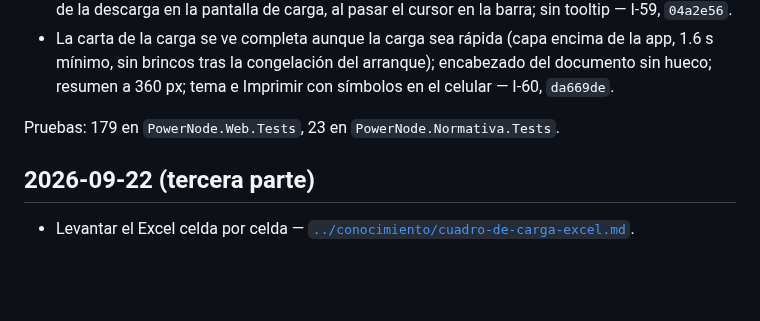
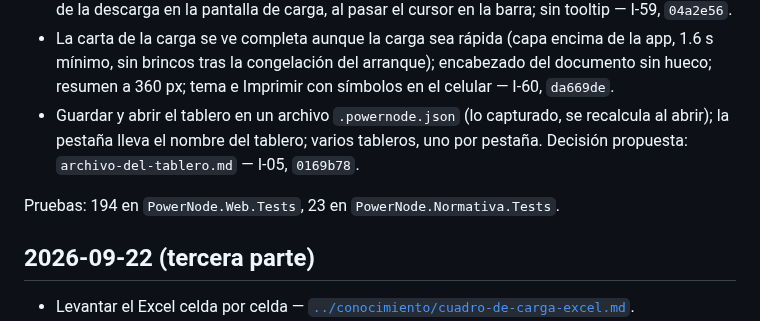
Before and after one commit to dflores296/Power-Node-Web, a Markdown page: docs/estado/BITACORA.md, the part around the change. Drawn GitHub-style; blank space fills up the shorter version.

Commit message:
I-05 lleva su hash
Co-Authored-By: Claude Opus 5.5 <noreply@anthropic.com>
Claude-Session: https://claude.ai/code/session_01WEajcq75KLKHNtpcqC3V6G

```diff
--- a/docs/estado/BITACORA.md
+++ b/docs/estado/BITACORA.md
@@ -84,8 +84,9 @@ Pruebas: 66 en `PowerNode.Web.Tests`, 6 en `PowerNode.Normativa.Tests`.
 - Barra superior fija con el patrón de la NOM y de msa-toolkit: Captura · Cuadro de carga · Memoria de cálculo, tema Sistema | Claro | Oscuro, Imprimir en el documento — I-58, `af8e83b`.
 - Logo más grande (80 px en la carga, 40 en la barra) y la carta que se dibuja: con el avance real de la descarga en la pantalla de carga, al pasar el cursor en la barra; sin tooltip — I-59, `04a2e56`.
 - La carta de la carga se ve completa aunque la carga sea rápida (capa encima de la app, 1.6 s mínimo, sin brincos tras la congelación del arranque); encabezado del documento sin hueco; resumen a 360 px; tema e Imprimir con símbolos en el celular — I-60, `da669de`.
+- Guardar y abrir el tablero en un archivo `.powernode.json` (lo capturado, se recalcula al abrir); la pestaña lleva el nombre del tablero; varios tableros, uno por pestaña. Decisión propuesta: `archivo-del-tablero.md` — I-05, `0169b78`.
 
-Pruebas: 179 en `PowerNode.Web.Tests`, 23 en `PowerNode.Normativa.Tests`.
+Pruebas: 194 en `PowerNode.Web.Tests`, 23 en `PowerNode.Normativa.Tests`.
 
 ## 2026-09-22 (tercera parte)
 
```
Also changed, not shown: docs/estado/HALLAZGOS.md (+2 -2 lines).
